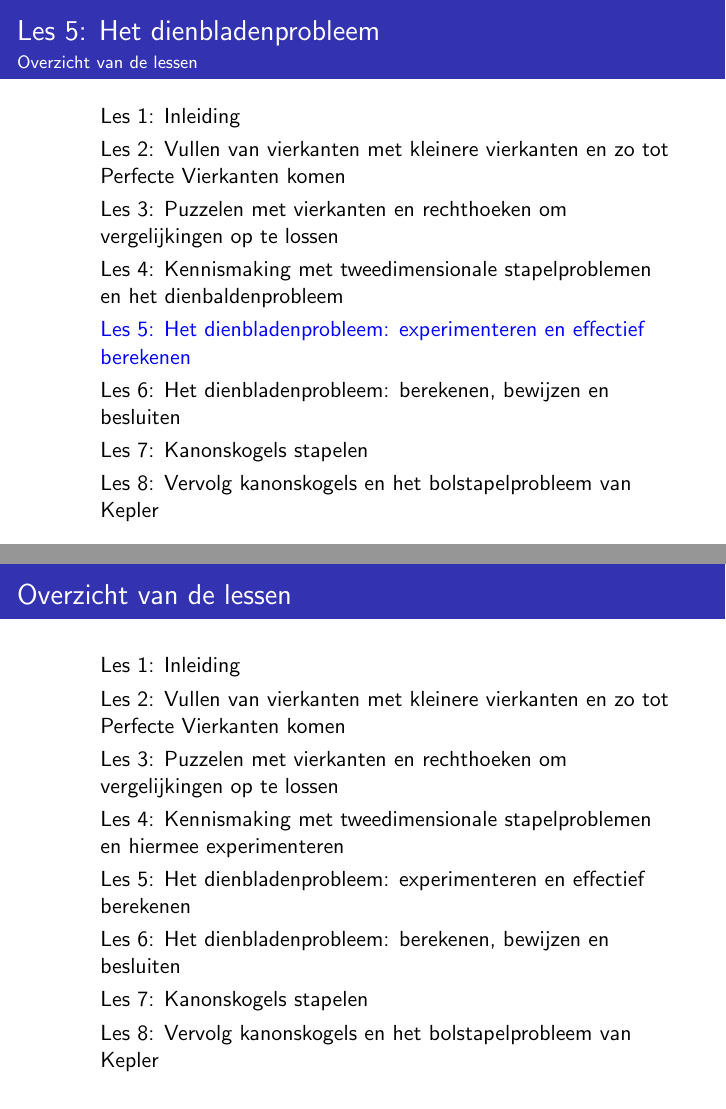
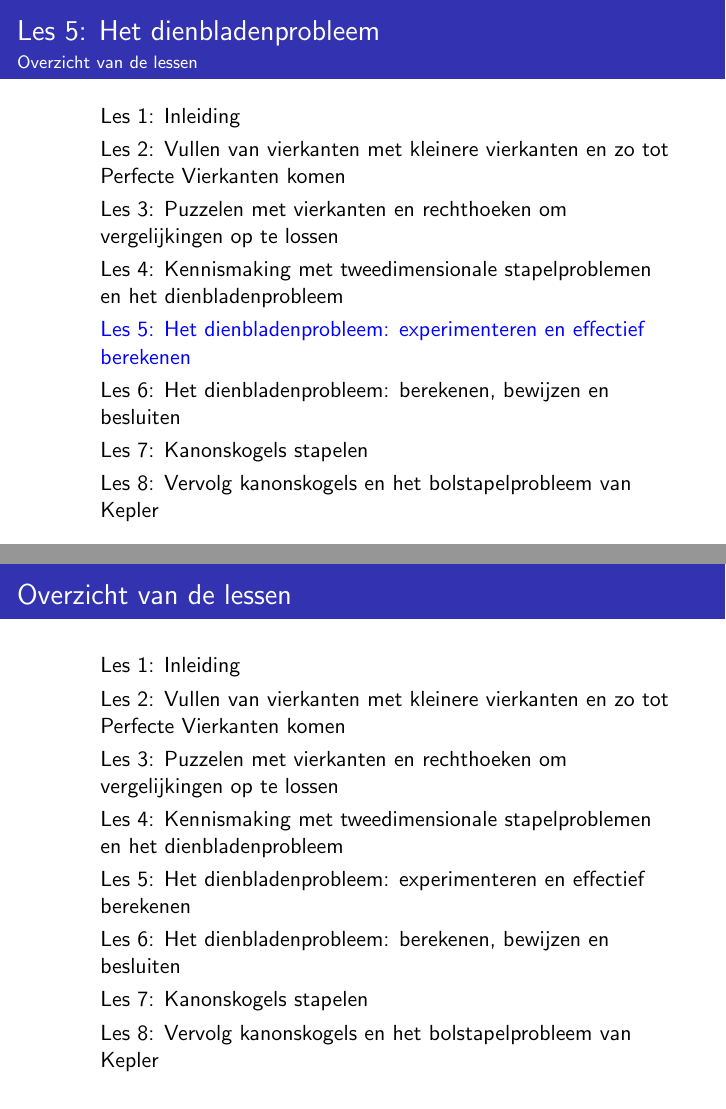
Before and after one commit to Wiskunde/V3, LaTeX slides (Presentatie/Presentatie.tex): pages 50 and 108 of 108 before the commit and pages 50 and 110 of 110 after it, joined at a grey line. Compiled offline with pdfLaTeX; the source files are stored in an older character set and shown here as Unicode.

Commit message:
Enkele aanpassingen

```diff
--- a/Presentatie/Presentatie.tex
+++ b/Presentatie/Presentatie.tex
@@ -64,7 +64,7 @@
 
 \definecolor{darkblue}{rgb}{0,0,0.6}
 
-\title[Vullen van Vlakken en Volumes]{Vullen van Vlakken en Volumes}
+\title[Vullen van Vlakken en Volumes]{Project Vakdidactiek Wiskunde II:\\Vullen van Vlakken en Volumes}
 \author[Lien Lambert \& Pieter Pareit \& Jordy Vanpoucke ]{Lien Lambert \\Pieter Pareit \\Jordy Vanpoucke}
 \date{\tiny 15 mei 2012}
 \begin{document}
@@ -95,3 +93,5 @@
+	    \item Les 4, 5 en 6: Tweedimensionale stapelproblemen en het dienbladenprobleem
+	    \item Les 7 en 8: Driedimensionale stapelproblemen, het bolstapelprobleem van Kepler
     \end{itemize}
   \item Wijzigingen aanbrengen
 \end{enumerate}
@@ -163,7 +164,7 @@
 \item {\color{blue}Les 1: Inleiding}
 \item Les 2: Vullen van vierkanten met kleinere vierkanten en zo tot Perfecte Vierkanten komen
 \item Les 3: Puzzelen met vierkanten en rechthoeken om vergelijkingen op te lossen
-\item Les 4: Kennismaking met tweedimensionale stapelproblemen en hiermee experimenteren
+\item Les 4: Kennismaking met tweedimensionale stapelproblemen en het dienbladenprobleem
 \item Les 5: Het dienbladenprobleem: experimenteren en effectief berekenen
 \item Les 6: Het dienbladenprobleem: berekenen, bewijzen en besluiten
 \item Les 7: Kanonskogels stapelen
@@ -218,7 +219,7 @@
 \item Les 1: Inleiding
 \item {\color{blue}Les 2: Vullen van vierkanten met kleinere vierkanten en zo tot Perfecte Vierkanten komen}
 \item Les 3: Puzzelen met vierkanten en rechthoeken om vergelijkingen op te lossen
-\item Les 4: Kennismaking met tweedimensionale stapelproblemen en hiermee experimenteren
+\item Les 4: Kennismaking met tweedimensionale stapelproblemen en het dienbladenprobleem
 \item Les 5: Het dienbladenprobleem: experimenteren en effectief berekenen
 \item Les 6: Het dienbladenprobleem: berekenen, bewijzen en besluiten
 \item Les 7: Kanonskogels stapelen
@@ -271,7 +272,7 @@
 \item Les 1: Inleiding
 \item Les 2: Vullen van vierkanten met kleinere vierkanten en zo tot Perfecte Vierkanten komen
 \item {\color{blue}Les 3: Puzzelen met vierkanten en rechthoeken om vergelijkingen op te lossen}
-\item Les 4: Kennismaking met tweedimensionale stapelproblemen en hiermee experimenteren
+\item Les 4: Kennismaking met tweedimensionale stapelproblemen en het dienbladenprobleem
 \item Les 5: Het dienbladenprobleem: experimenteren en effectief berekenen
 \item Les 6: Het dienbladenprobleem: berekenen, bewijzen en besluiten
 \item Les 7: Kanonskogels stapelen
@@ -313,7 +314,7 @@
 
 \input{les3_vergelijkingen}
 
-\subsection{Les 4: Kennismaking met tweedimensionale stapelproblemen en hiermee experimenteren}
+\subsection{Les 4: Kennismaking met tweedimensionale stapelproblemen en het dienbladenprobleem}
 \begin{frame}
 \frametitle{Les 4: Kennismaking met 2-dimensionale stapelproblemen}
 \framesubtitle{Overzicht van de lessen}
@@ -321,7 +322,7 @@
 \item Les 1: Inleiding
 \item Les 2: Vullen van vierkanten met kleinere vierkanten en zo tot Perfecte Vierkanten komen
 \item Les 3: Puzzelen met vierkanten en rechthoeken om vergelijkingen op te lossen
-\item {\color{blue}Les 4: Kennismaking met tweedimensionale stapelproblemen en hiermee experimenteren}
+\item {\color{blue}Les 4: Kennismaking met tweedimensionale stapelproblemen en het dienbladenprobleem}
 \item Les 5: Het dienbladenprobleem: experimenteren en effectief berekenen
 \item Les 6: Het dienbladenprobleem: berekenen, bewijzen en besluiten
 \item Les 7: Kanonskogels stapelen
@@ -337,7 +338,7 @@
 \item Les 1: Inleiding
 \item Les 2: Vullen van vierkanten met kleinere vierkanten en zo tot Perfecte Vierkanten komen
 \item Les 3: Puzzelen met vierkanten en rechthoeken om vergelijkingen op te lossen
-\item Les 4: Kennismaking met tweedimensionale stapelproblemen en het dienbaldenprobleem
+\item Les 4: Kennismaking met tweedimensionale stapelproblemen en het dienbladenprobleem
 \item {\color{blue}Les 5: Het dienbladenprobleem: experimenteren en effectief berekenen}
 \item Les 6: Het dienbladenprobleem: berekenen, bewijzen en besluiten
 \item Les 7: Kanonskogels stapelen
@@ -397,7 +398,7 @@
 \item Les 1: Inleiding
 \item Les 2: Vullen van vierkanten met kleinere vierkanten en zo tot Perfecte Vierkanten komen
 \item Les 3: Puzzelen met vierkanten en rechthoeken om vergelijkingen op te lossen
-\item Les 4: Kennismaking met tweedimensionale stapelproblemen en hiermee experimenteren
+\item Les 4: Kennismaking met tweedimensionale stapelproblemen en het dienbladenprobleem
 \item Les 5: Het dienbladenprobleem: experimenteren en effectief berekenen
 \item {\color{blue}Les 6: Het dienbladenprobleem: berekenen, bewijzen en besluiten}
 \item Les 7: Kanonskogels stapelen
@@ -461,7 +462,7 @@
 \item Les 1: Inleiding
 \item Les 2: Vullen van vierkanten met kleinere vierkanten en zo tot Perfecte Vierkanten komen
 \item Les 3: Puzzelen met vierkanten en rechthoeken om vergelijkingen op te lossen
-\item Les 4: Kennismaking met tweedimensionale stapelproblemen en hiermee experimenteren
+\item Les 4: Kennismaking met tweedimensionale stapelproblemen en het dienbladenprobleem
 \item Les 5: Het dienbladenprobleem: experimenteren en effectief berekenen
 \item Les 6: Het dienbladenprobleem: berekenen, bewijzen en besluiten
 \item {\color{blue}Les 7: Kanonskogels stapelen}
@@ -519,7 +520,7 @@
 \item Les 1: Inleiding
 \item Les 2: Vullen van vierkanten met kleinere vierkanten en zo tot Perfecte Vierkanten komen
 \item Les 3: Puzzelen met vierkanten en rechthoeken om vergelijkingen op te lossen
-\item Les 4: Kennismaking met tweedimensionale stapelproblemen en hiermee experimenteren
+\item Les 4: Kennismaking met tweedimensionale stapelproblemen en het dienbladenprobleem
 \item Les 5: Het dienbladenprobleem: experimenteren en effectief berekenen
 \item Les 6: Het dienbladenprobleem: berekenen, bewijzen en besluiten
 \item Les 7: Kanonskogels stapelen
@@ -570,7 +571,7 @@
 \item Les 1: Inleiding
 \item Les 2: Vullen van vierkanten met kleinere vierkanten en zo tot Perfecte Vierkanten komen
 \item Les 3: Puzzelen met vierkanten en rechthoeken om vergelijkingen op te lossen
-\item Les 4: Kennismaking met tweedimensionale stapelproblemen en hiermee experimenteren
+\item Les 4: Kennismaking met tweedimensionale stapelproblemen en het dienbladenprobleem
 \item Les 5: Het dienbladenprobleem: experimenteren en effectief berekenen
 \item Les 6: Het dienbladenprobleem: berekenen, bewijzen en besluiten
 \item Les 7: Kanonskogels stapelen
```
Also changed, not shown: Presentatie/les4_2D.tex (+9 -2 lines), administratie/administratie.tex (+1 -1 lines), cursus/2Dstapel.tex (+0 -1 lines), Presentatie/Presentatie.tex (17 more changed lines).
